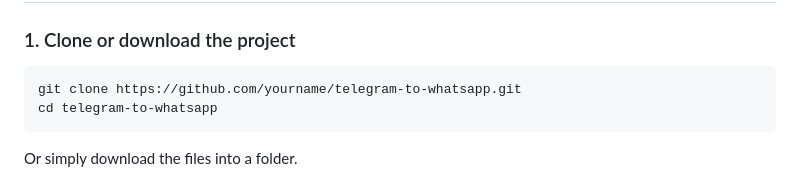
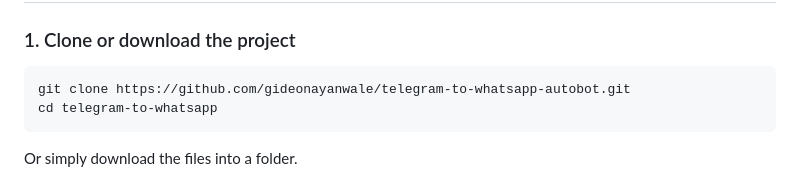
Before and after one commit to gideonayanwale/telegram-to-whatsapp-autobot, a Markdown page: README.md, the part around the change. Drawn GitHub-style.

````diff
--- a/README.md
+++ b/README.md
@@ -107,7 +107,7 @@ telegram-to-whatsapp/
 ### 1. Clone or download the project
 
 ```bash
-git clone https://github.com/yourname/telegram-to-whatsapp.git
+git clone https://github.com/gideonayanwale/telegram-to-whatsapp-autobot.git
 cd telegram-to-whatsapp
 ```
 
````
